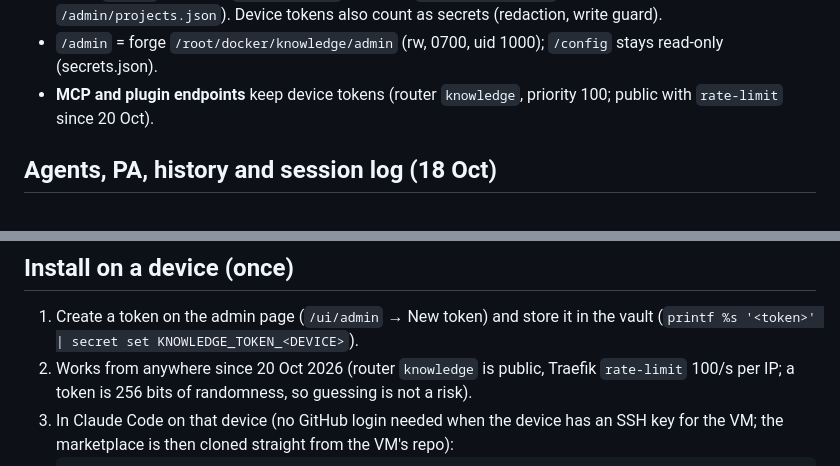
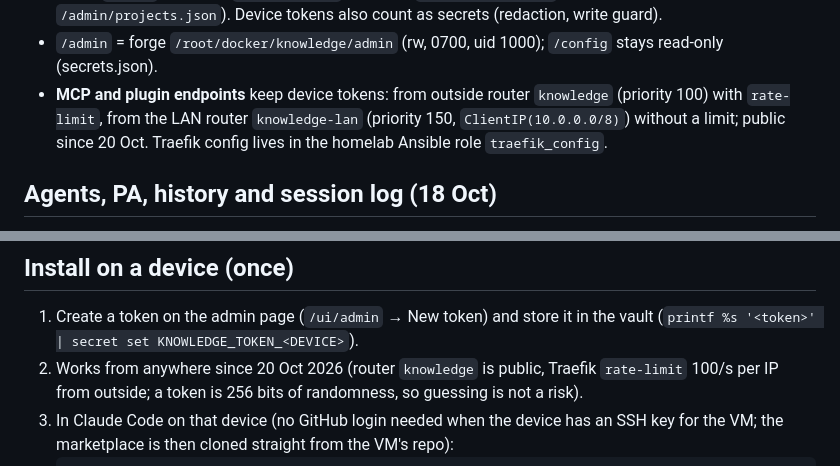
Before and after one commit to To0wnn/knowledge, a Markdown page: README.md, 2 parts joined by grey strips. Drawn GitHub-style.

Commit message:
README: LAN and public MCP routers
Co-Authored-By: Claude Opus 5.5 <noreply@anthropic.com>
Claude-Session: https://claude.ai/code/session_01UbLwoFbzRp4W4N1G9xvhNh

```diff
--- a/README.md
+++ b/README.md
@@ -145,7 +145,7 @@ Following Karpathy's "LLM Wiki" pattern (raw sources -> wiki pages -> index, wit
   `<name>-memory`, stored in `/projects/<name>/` on forge, listed in `/admin/projects.json`). Device tokens also
   count as secrets (redaction, write guard).
 - `/admin` = forge `/root/docker/knowledge/admin` (rw, 0700, uid 1000); `/config` stays read-only (secrets.json).
-- **MCP and plugin endpoints** keep device tokens (router `knowledge`, priority 100; public with `rate-limit` since 20 Oct).
+- **MCP and plugin endpoints** keep device tokens: from outside router `knowledge` (priority 100) with `rate-limit`, from the LAN router `knowledge-lan` (priority 150, `ClientIP(10.0.0.0/8)`) without a limit; public since 20 Oct. Traefik config lives in the homelab Ansible role `traefik_config`.
 
 ## Agents, PA, history and session log (18 Oct)
 
@@ -189,7 +189,7 @@ sees and edits them in the normal Bitwarden apps and the automation cannot see t
 
 1. Create a token on the admin page (`/ui/admin` → New token) and store it in the vault
    (`printf %s '<token>' | secret set KNOWLEDGE_TOKEN_<DEVICE>`).
-2. Works from anywhere since 20 Oct 2026 (router `knowledge` is public, Traefik `rate-limit` 100/s per IP; a token is
+2. Works from anywhere since 20 Oct 2026 (router `knowledge` is public, Traefik `rate-limit` 100/s per IP from outside; a token is
    256 bits of randomness, so guessing is not a risk).
 3. In Claude Code on that device (no GitHub login needed when the device has an SSH key for the VM; the
    marketplace is then cloned straight from the VM's repo):
```
